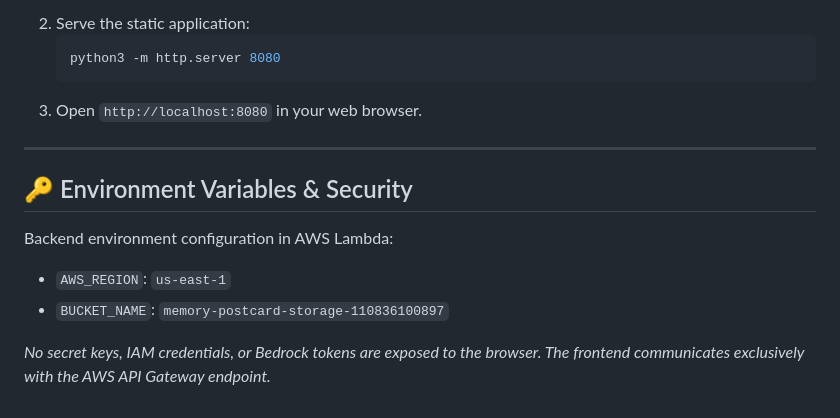
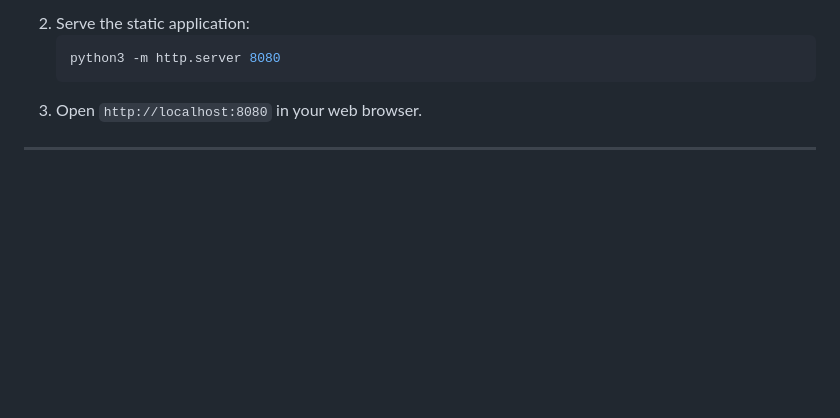
Before and after one commit to tech-nidhi/Memory-PostCard, a Markdown page: README.md, the part around the change. GitHub-like rendering; blank space fills up the shorter version.

Commit message:
Delete Environment Variables & Security section
Removed environment variables section from README.

```diff
--- a/README.md
+++ b/README.md
@@ -120,11 +120,3 @@ cat response.json
 3. Open `http://localhost:8080` in your web browser.
 
 ---
-
-## 🔑 Environment Variables & Security
-
-Backend environment configuration in AWS Lambda:
-- `AWS_REGION`: `us-east-1`
-- `BUCKET_NAME`: `memory-postcard-storage-110836100897`
-
-*No secret keys, IAM credentials, or Bedrock tokens are exposed to the browser. The frontend communicates exclusively with the AWS API Gateway endpoint.*
```
